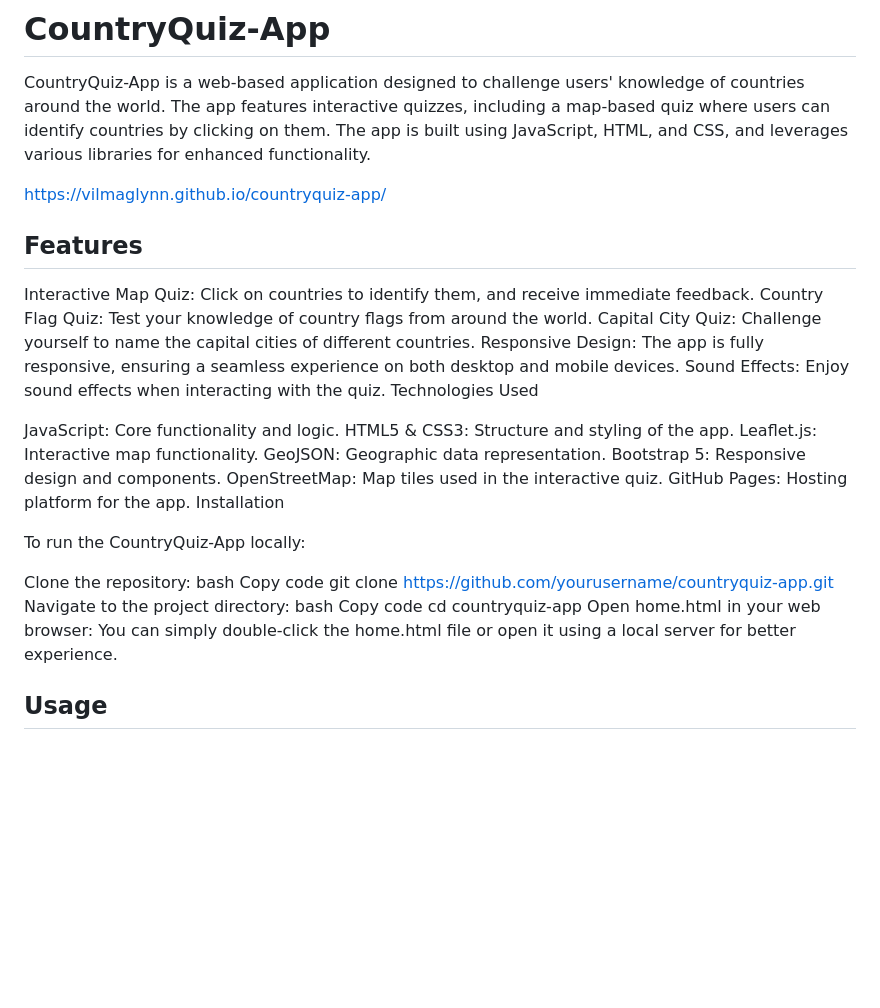
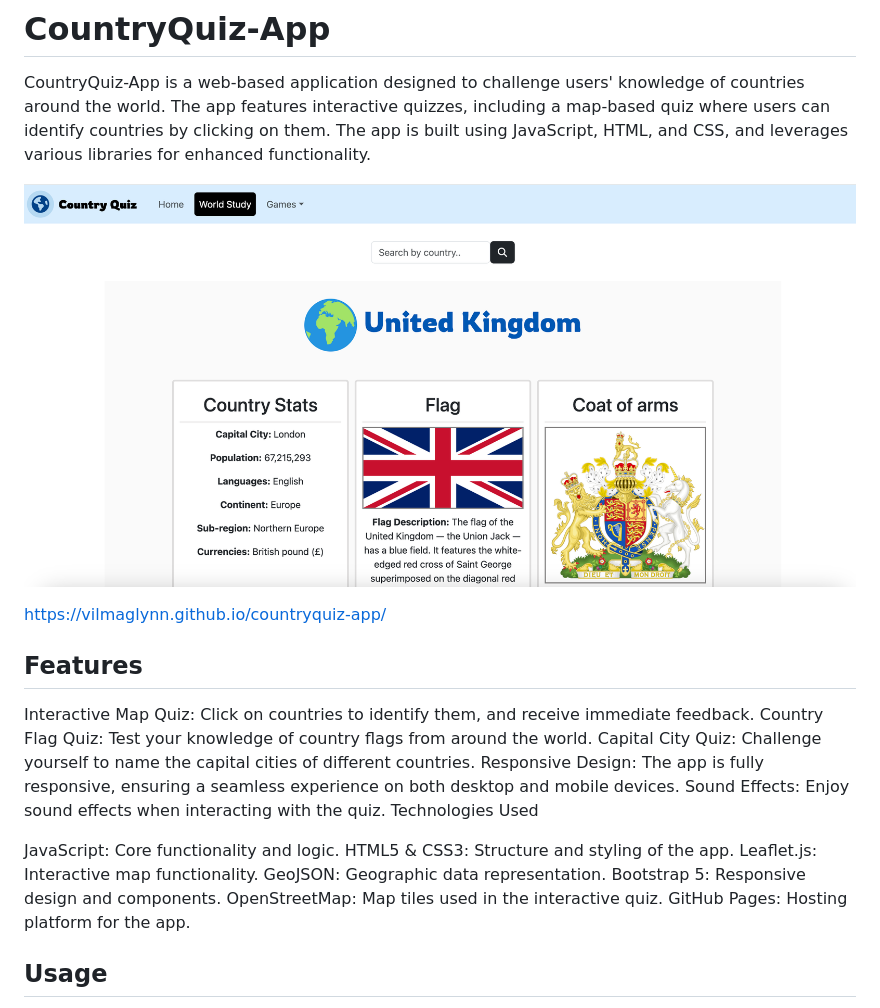
Before and after one commit to vilmaglynn/countryquiz-app, a Markdown page: README.md, the part around the change. Drawn GitHub-style; pictures changed too: images/countryquiz.png (added); blank space fills up the shorter version.

```diff
--- a/README.md
+++ b/README.md
@@ -1,6 +1,8 @@
 # CountryQuiz-App
 
 CountryQuiz-App is a web-based application designed to challenge users' knowledge of countries around the world. The app features interactive quizzes, including a map-based quiz where users can identify countries by clicking on them. The app is built using JavaScript, HTML, and CSS, and leverages various libraries for enhanced functionality.
+
+![countryquiz](./images/countryquiz.png)
 
 https://vilmaglynn.github.io/countryquiz-app/
 
@@ -20,20 +22,6 @@ GeoJSON: Geographic data representation.
 Bootstrap 5: Responsive design and components.
 OpenStreetMap: Map tiles used in the interactive quiz.
 GitHub Pages: Hosting platform for the app.
-Installation
-
-To run the CountryQuiz-App locally:
-
-Clone the repository:
-bash
-Copy code
-git clone https://github.com/yourusername/countryquiz-app.git
-Navigate to the project directory:
-bash
-Copy code
-cd countryquiz-app
-Open home.html in your web browser:
-You can simply double-click the home.html file or open it using a local server for better experience.
 
 ## Usage
 
```
